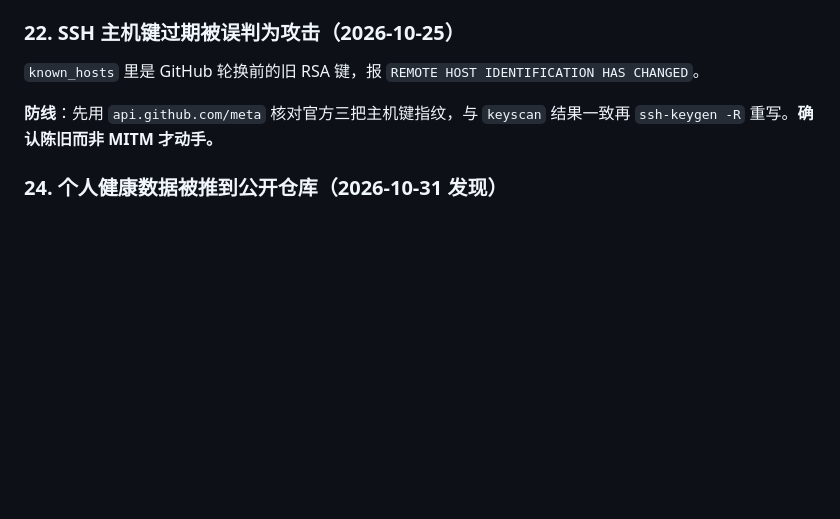
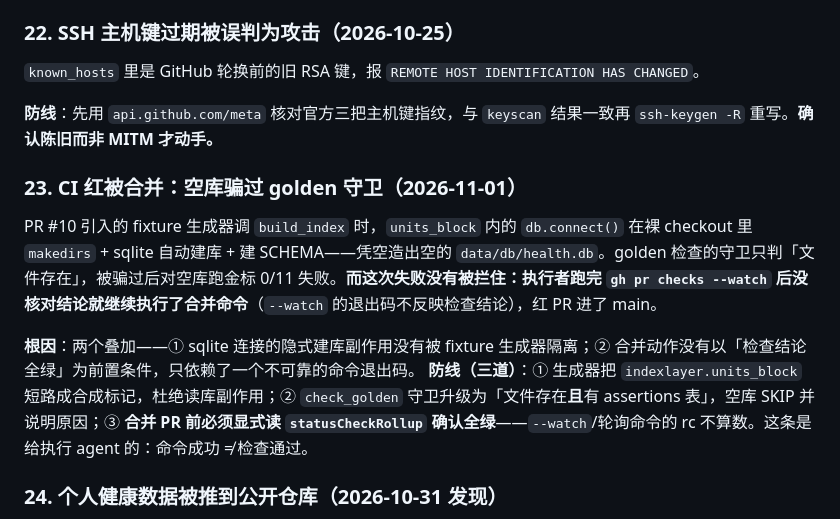
Before and after one commit to MultiLi/HealthDash, a Markdown page: docs/incidents.md, the part around the change. Drawn GitHub-style; blank space fills up the shorter version.

Commit message:
docs: 补记 2026-11-01 CI 红被合并事故（incidents #23）
根因与三道防线落 incidents.md；合并前已确认 rollup 全绿。

```diff
--- a/docs/incidents.md
+++ b/docs/incidents.md
@@ -168,6 +168,13 @@ GitHub 生成的 Python 模板含 `/site` 一行（mkdocs 产物目录），把
 
 **防线**：先用 `api.github.com/meta` 核对官方三把主机键指纹，与 `keyscan` 结果一致再 `ssh-keygen -R` 重写。**确认陈旧而非 MITM 才动手。**
 
+### 23. CI 红被合并：空库骗过 golden 守卫（2026-11-01）
+
+PR #10 引入的 fixture 生成器调 `build_index` 时，`units_block` 内的 `db.connect()` 在裸 checkout 里 `makedirs` + sqlite 自动建库 + 建 SCHEMA——凭空造出空的 `data/db/health.db`。golden 检查的守卫只判「文件存在」，被骗过后对空库跑金标 0/11 失败。**而这次失败没有被拦住：执行者跑完 `gh pr checks --watch` 后没核对结论就继续执行了合并命令**（`--watch` 的退出码不反映检查结论），红 PR 进了 main。
+
+**根因**：两个叠加——① sqlite 连接的隐式建库副作用没有被 fixture 生成器隔离；② 合并动作没有以「检查结论全绿」为前置条件，只依赖了一个不可靠的命令退出码。
+**防线（三道）**：① 生成器把 `indexlayer.units_block` 短路成合成标记，杜绝读库副作用；② `check_golden` 守卫升级为「文件存在**且**有 assertions 表」，空库 SKIP 并说明原因；③ **合并 PR 前必须显式读 `statusCheckRollup` 确认全绿**——`--watch`/轮询命令的 rc 不算数。这条是给执行 agent 的：命令成功 ≠ 检查通过。
+
 ### 24. 个人健康数据被推到公开仓库（2026-10-31 发现）
 
 仓库是 **public** 且已推送，内容包括：`MEMORY.md`（体重、体成分、体脂率、骨骼肌）、
```
